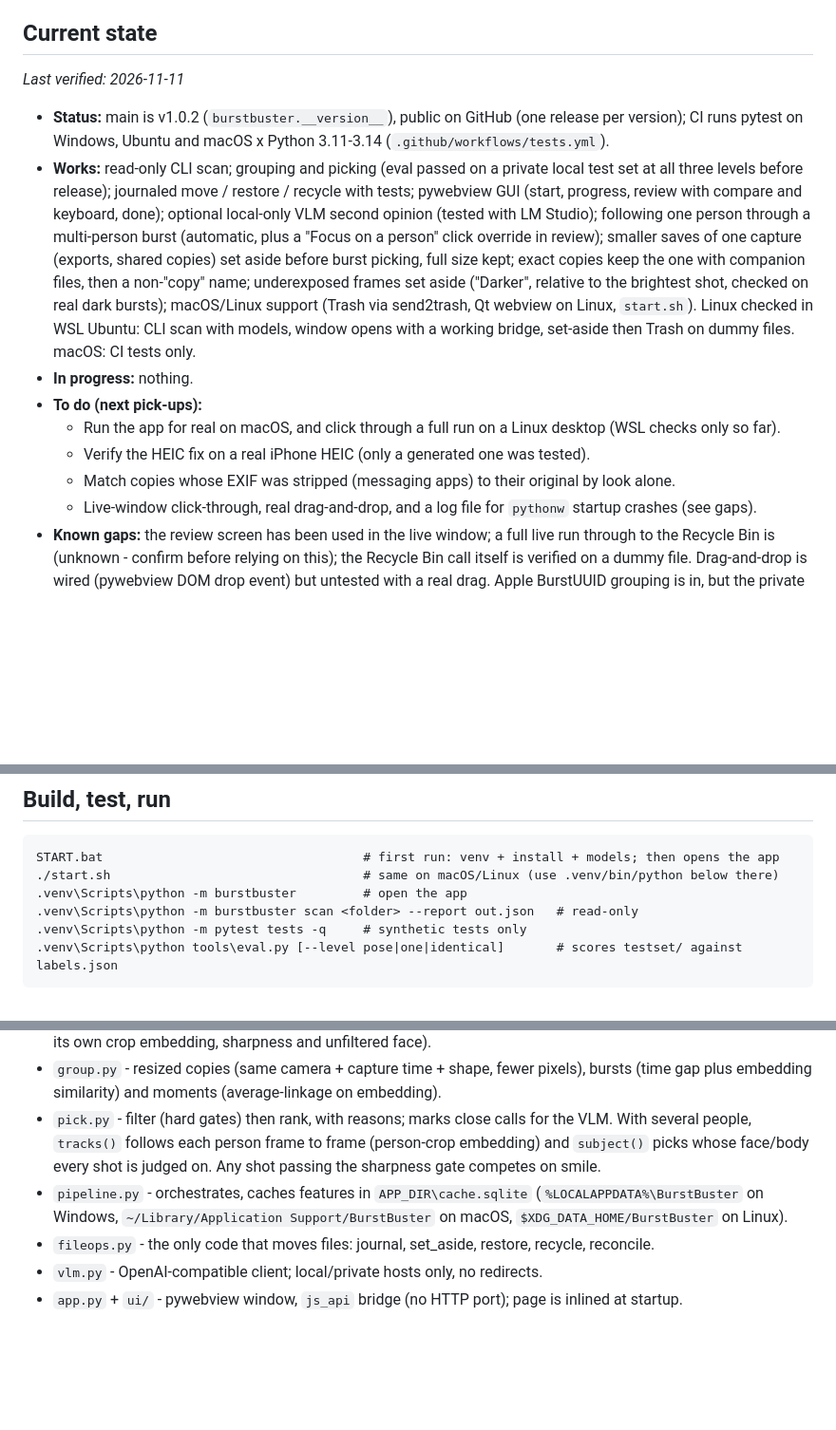
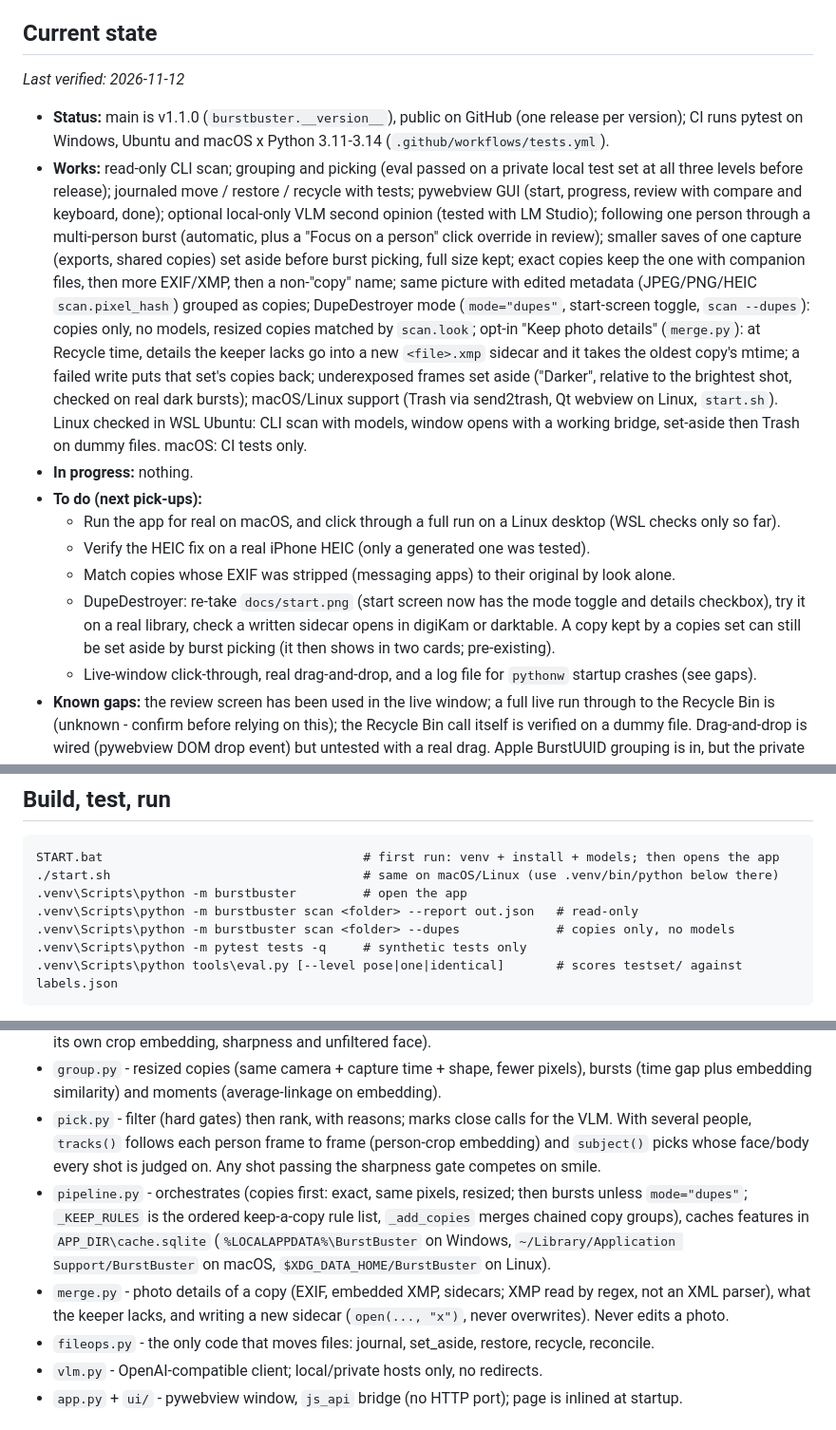
Before and after one commit to EnragedAntelope/burstbuster, a Markdown page: AGENTS.md, 3 parts joined by grey strips. Shown at 95% size. GitHub-like rendering; blank space fills up the shorter version.

````diff
--- a/AGENTS.md
+++ b/AGENTS.md
@@ -6,16 +6,20 @@ approval. User-facing usage lives in README.md; this file is for working on the
 
 ## Current state
 
-_Last verified: 2026-11-11_
+_Last verified: 2026-11-12_
 
-- **Status:** main is v1.0.2 (`burstbuster.__version__`), public on GitHub (one release per version); CI runs
+- **Status:** main is v1.1.0 (`burstbuster.__version__`), public on GitHub (one release per version); CI runs
   pytest on Windows, Ubuntu and macOS x Python 3.11-3.14 (`.github/workflows/tests.yml`).
 - **Works:** read-only CLI scan; grouping and picking (eval passed on a private local test set at all three
   levels before release); journaled move / restore / recycle with tests; pywebview GUI (start, progress, review with
   compare and keyboard, done); optional local-only VLM second opinion (tested with LM Studio); following one
   person through a multi-person burst (automatic, plus a "Focus on a person" click override in review);
   smaller saves of one capture (exports, shared copies) set aside before burst picking, full size kept;
-  exact copies keep the one with companion files, then a non-"copy" name; underexposed frames set aside
+  exact copies keep the one with companion files, then more EXIF/XMP, then a non-"copy" name; same picture with
+  edited metadata (JPEG/PNG/HEIC `scan.pixel_hash`) grouped as copies; DupeDestroyer mode (`mode="dupes"`,
+  start-screen toggle, `scan --dupes`): copies only, no models, resized copies matched by `scan.look`; opt-in
+  "Keep photo details" (`merge.py`): at Recycle time, details the keeper lacks go into a new `<file>.xmp` sidecar
+  and it takes the oldest copy's mtime; a failed write puts that set's copies back; underexposed frames set aside
   ("Darker", relative to the brightest shot, checked on real dark bursts); macOS/Linux support (Trash via
   send2trash, Qt webview on Linux, `start.sh`). Linux checked in WSL Ubuntu: CLI scan with models, window
 opens with a working bridge, set-aside then Trash on dummy files. macOS: CI tests only.
@@ -24,6 +28,9 @@ opens with a working bridge, set-aside then Trash on dummy files. macOS: CI test
   - Run the app for real on macOS, and click through a full run on a Linux desktop (WSL checks only so far).
   - Verify the HEIC fix on a real iPhone HEIC (only a generated one was tested).
   - Match copies whose EXIF was stripped (messaging apps) to their original by look alone.
+  - DupeDestroyer: re-take `docs/start.png` (start screen now has the mode toggle and details checkbox), try it
+    on a real library, check a written sidecar opens in digiKam or darktable. A copy kept by a copies set can still
+    be set aside by burst picking (it then shows in two cards; pre-existing).
   - Live-window click-through, real drag-and-drop, and a log file for `pythonw` startup crashes (see gaps).
 - **Known gaps:** the review screen has been used in the live window; a full live run through to the Recycle
   Bin is (unknown - confirm before relying on this); the Recycle Bin call itself is verified on a dummy file.
@@ -61,6 +68,7 @@ START.bat                                   # first run: venv + install + models
 ./start.sh                                  # same on macOS/Linux (use .venv/bin/python below there)
 .venv\Scripts\python -m burstbuster         # open the app
 .venv\Scripts\python -m burstbuster scan <folder> --report out.json   # read-only
+.venv\Scripts\python -m burstbuster scan <folder> --dupes             # copies only, no models
 .venv\Scripts\python -m pytest tests -q     # synthetic tests only
 .venv\Scripts\python tools\eval.py [--level pose|one|identical]       # scores testset/ against labels.json
 ```
@@ -80,8 +88,11 @@ Python 3.11+ venv in `.venv` (onnxruntime, Pillow and rawpy set the floor). Mode
 - `pick.py` - filter (hard gates) then rank, with reasons; marks close calls for the VLM. With several
   people, `tracks()` follows each person frame to frame (person-crop embedding) and `subject()` picks whose
   face/body every shot is judged on. Any shot passing the sharpness gate competes on smile.
-- `pipeline.py` - orchestrates, caches features in `APP_DIR\cache.sqlite` (`%LOCALAPPDATA%\BurstBuster` on
+- `pipeline.py` - orchestrates (copies first: exact, same pixels, resized; then bursts unless `mode="dupes"`;
+  `_KEEP_RULES` is the ordered keep-a-copy rule list, `_add_copies` merges chained copy groups), caches features in `APP_DIR\cache.sqlite` (`%LOCALAPPDATA%\BurstBuster` on
   Windows, `~/Library/Application Support/BurstBuster` on macOS, `$XDG_DATA_HOME/BurstBuster` on Linux).
+- `merge.py` - photo details of a copy (EXIF, embedded XMP, sidecars; XMP read by regex, not an XML parser),
+  what the keeper lacks, and writing a new sidecar (`open(..., "x")`, never overwrites). Never edits a photo.
 - `fileops.py` - the only code that moves files: journal, set_aside, restore, recycle, reconcile.
 - `vlm.py` - OpenAI-compatible client; local/private hosts only, no redirects.
 - `app.py` + `ui/` - pywebview window, `js_api` bridge (no HTTP port); page is inlined at startup.
````
Also changed, not shown: README.md (+23 -6 lines), docs/start.png, 11 other files.
